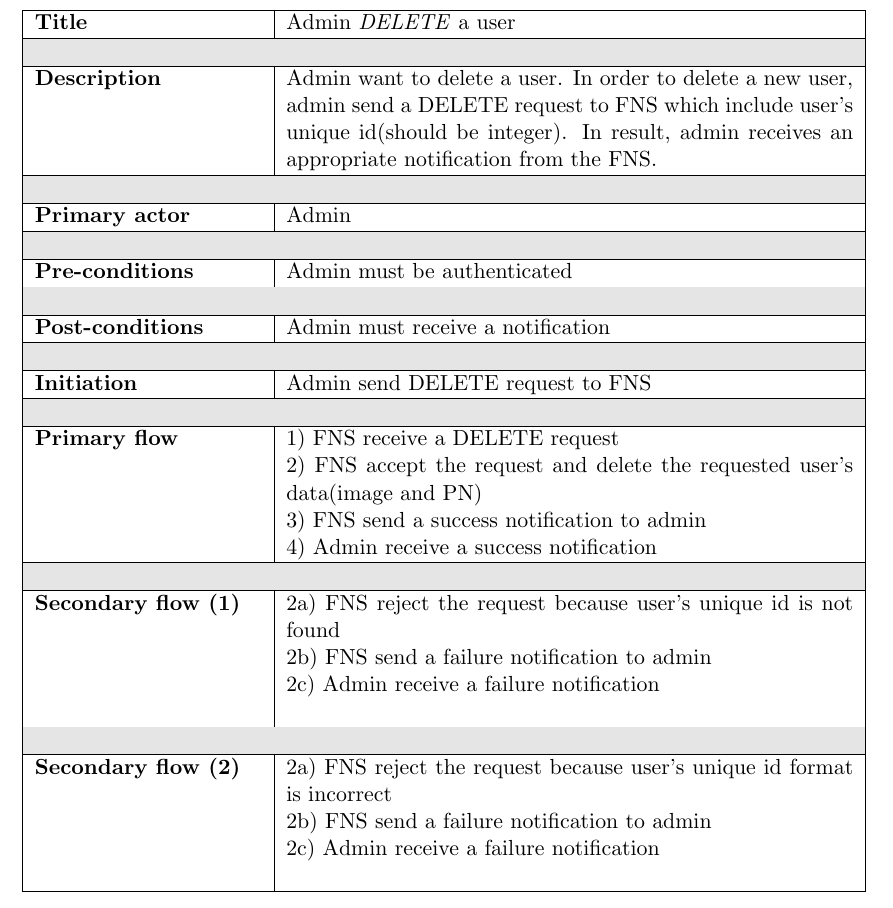
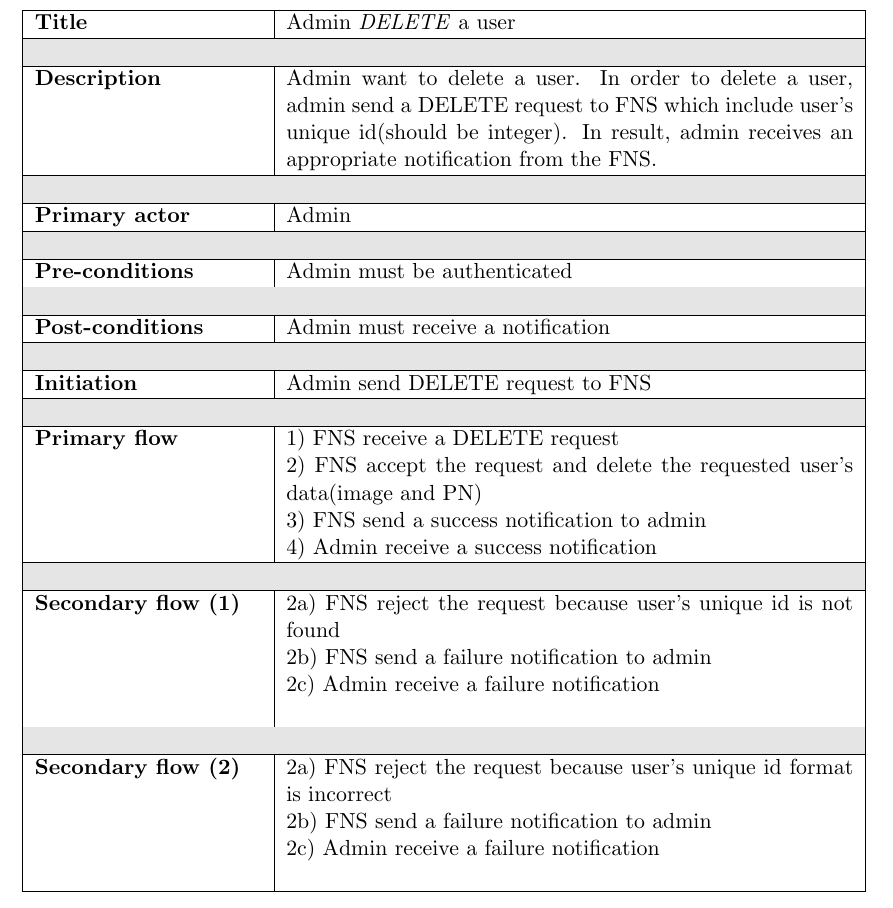
Before and after one commit to kaikun213/uni-vt17-face-recognition, a LaTeX document (Documentation/Requirements/Requirements_Elicitation.tex): part of page 8 of 8, cut so that both start at the same text. Compiled offline with pdfLaTeX.

Commit message:
delete use case updated

```diff
--- a/Documentation/Requirements/Requirements_Elicitation.tex
+++ b/Documentation/Requirements/Requirements_Elicitation.tex
@@ -240,7 +240,7 @@ The FRS will depend on an external face recognition API to compare photos. This
 
     \\ \hline \rowcolor{Gray} & \\ \hline
 
-    \textbf{Description} &  Admin want to delete a user. In order to delete a new user, admin send a DELETE request to FNS which include user's unique id(should be integer). In result, admin receives an appropriate notification from the FNS.
+    \textbf{Description} &  Admin want to delete a user. In order to delete a user, admin send a DELETE request to FNS which include user's unique id(should be integer). In result, admin receives an appropriate notification from the FNS.
 
     \\ \hline \rowcolor{Gray} & \\ \hline
 
```
